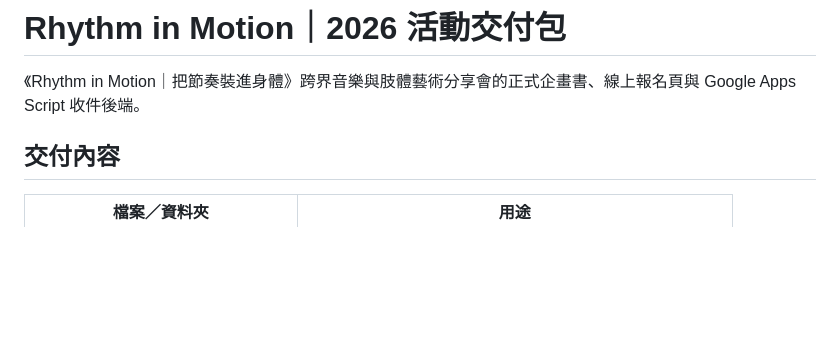
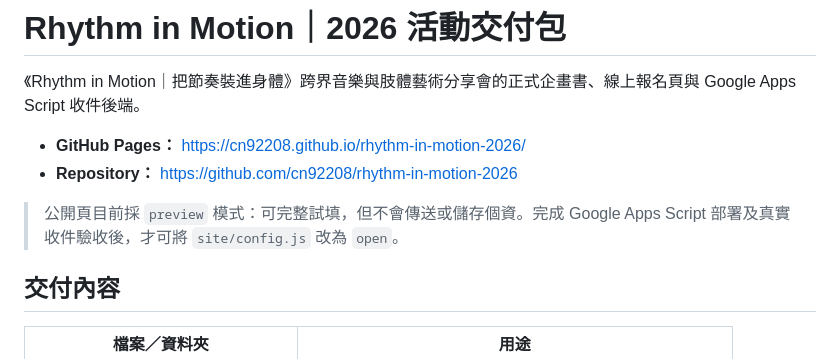
Before and after one commit to cn92208/rhythm-in-motion-2026, a Markdown page: README.md, the part around the change. Rendered like a GitHub page; blank space fills up the shorter version.

Commit message:
Document live GitHub Pages URL

```diff
--- a/README.md
+++ b/README.md
@@ -1,6 +1,11 @@
 # Rhythm in Motion｜2026 活動交付包
 
 《Rhythm in Motion｜把節奏裝進身體》跨界音樂與肢體藝術分享會的正式企畫書、線上報名頁與 Google Apps Script 收件後端。
+
+- **GitHub Pages：** https://cn92208.github.io/rhythm-in-motion-2026/
+- **Repository：** https://github.com/cn92208/rhythm-in-motion-2026
+
+> 公開頁目前採 `preview` 模式：可完整試填，但不會傳送或儲存個資。完成 Google Apps Script 部署及真實收件驗收後，才可將 `site/config.js` 改為 `open`。
 
 ## 交付內容
 
```
